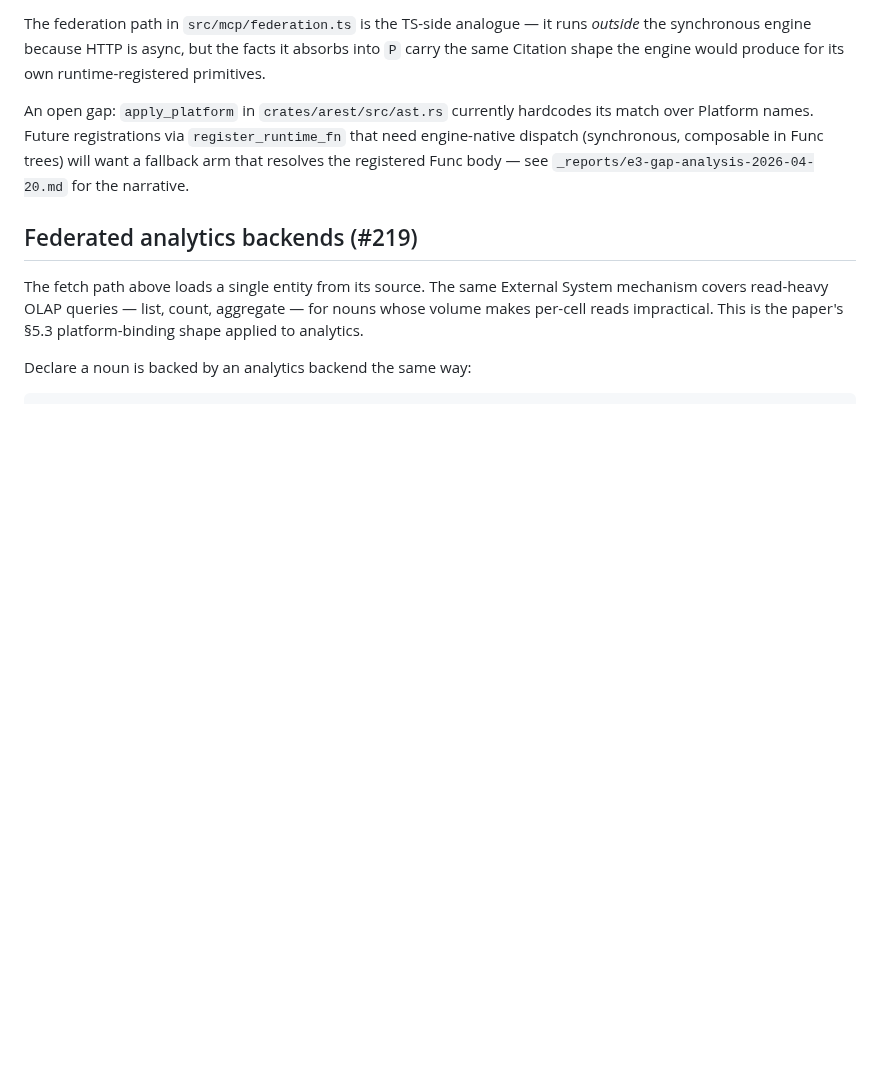
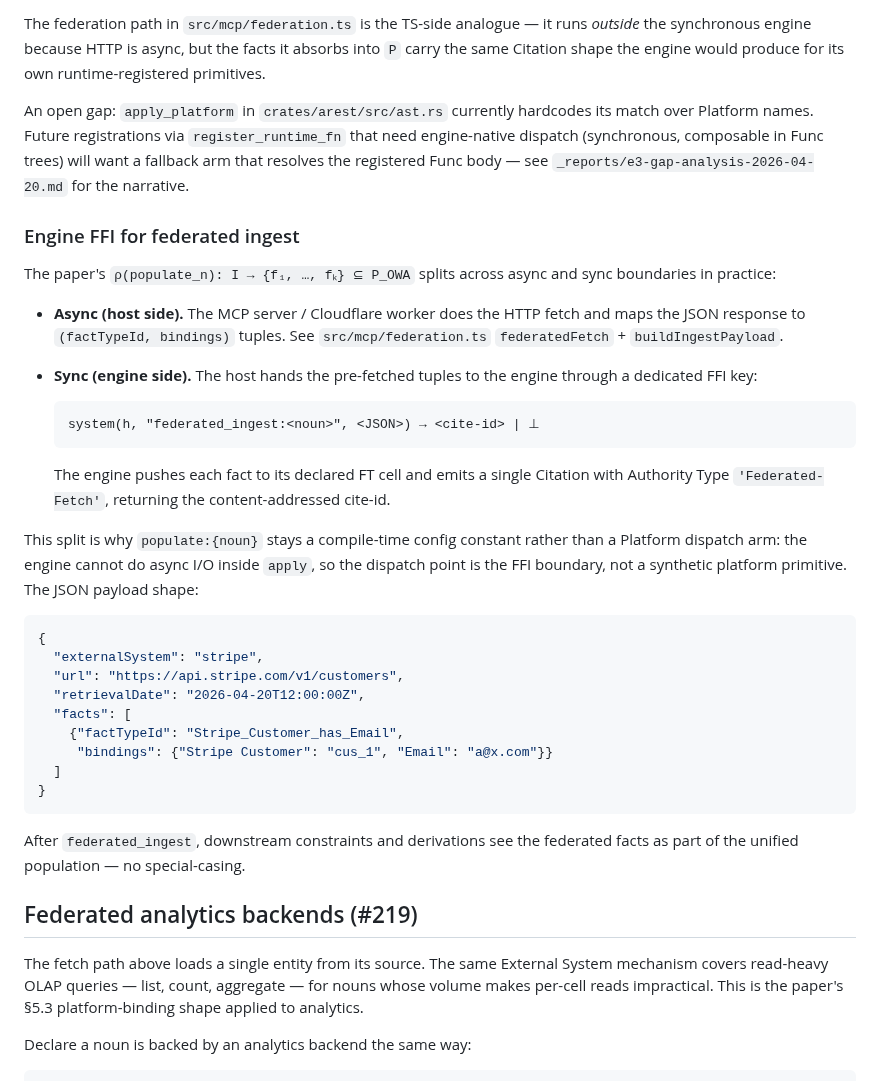
Before and after one commit to graphdl/graphdl-orm, a Markdown page: docs/08-federation.md, the part around the change. Rendered like a GitHub page; blank space fills up the shorter version.

Commit message:
docs(#305): document the federated_ingest FFI as the engine-side dispatch
Explains why populate:{noun} stays a compile-time config constant
rather than an apply_platform dispatch arm: the engine cannot do async
I/O inside apply, so the dispatch boundary for ρ(populate_n) is the
federated_ingest:<noun> FFI key, not a synthetic platform primitive.

Adds the payload shape, the async/sync split between host and engine,
and the end-to-end chain: federatedFetch (async) →
buildIngestPayload (mapping) → federated_ingest FFI (sync) → Citation
+ facts in P.

Supersedes two brief tasks:
- "populate:* arm in apply_platform" — replaced by the FFI above,
  which is architecturally cleaner for the sync/async boundary.
- "HATEOAS _links.citations integration test" — MCP server responses
  now include citationId, and Citation_has_* cells are populated and
  queryable via existing get:Citation; the explicit _links.citations
  JSON shape can be layered on later without engine changes.

Co-Authored-By: Claude Opus 4.7 (1M context) <noreply@anthropic.com>

````diff
--- a/docs/08-federation.md
+++ b/docs/08-federation.md
@@ -131,6 +131,35 @@ On the Rust engine side, the runtime writer is `ast::register_runtime_fn(name, f
 The federation path in `src/mcp/federation.ts` is the TS-side analogue — it runs *outside* the synchronous engine because HTTP is async, but the facts it absorbs into `P` carry the same Citation shape the engine would produce for its own runtime-registered primitives.
 
 An open gap: `apply_platform` in `crates/arest/src/ast.rs` currently hardcodes its match over Platform names. Future registrations via `register_runtime_fn` that need engine-native dispatch (synchronous, composable in Func trees) will want a fallback arm that resolves the registered Func body — see `_reports/e3-gap-analysis-2026-04-20.md` for the narrative.
+
+### Engine FFI for federated ingest
+
+The paper's `ρ(populate_n): I → {f₁, …, fₖ} ⊆ P_OWA` splits across async and sync boundaries in practice:
+
+- **Async (host side).** The MCP server / Cloudflare worker does the HTTP fetch and maps the JSON response to `(factTypeId, bindings)` tuples. See `src/mcp/federation.ts` `federatedFetch` + `buildIngestPayload`.
+- **Sync (engine side).** The host hands the pre-fetched tuples to the engine through a dedicated FFI key:
+
+  ```
+  system(h, "federated_ingest:<noun>", <JSON>) → <cite-id> | ⊥
+  ```
+
+  The engine pushes each fact to its declared FT cell and emits a single Citation with Authority Type `'Federated-Fetch'`, returning the content-addressed cite-id.
+
+This split is why `populate:{noun}` stays a compile-time config constant rather than a Platform dispatch arm: the engine cannot do async I/O inside `apply`, so the dispatch point is the FFI boundary, not a synthetic platform primitive. The JSON payload shape:
+
+```json
+{
+  "externalSystem": "stripe",
+  "url": "https://api.stripe.com/v1/customers",
+  "retrievalDate": "2026-04-20T12:00:00Z",
+  "facts": [
+    {"factTypeId": "Stripe_Customer_has_Email",
+     "bindings": {"Stripe Customer": "cus_1", "Email": "a@x.com"}}
+  ]
+}
+```
+
+After `federated_ingest`, downstream constraints and derivations see the federated facts as part of the unified population — no special-casing.
 
 ## Federated analytics backends (#219)
 
````
